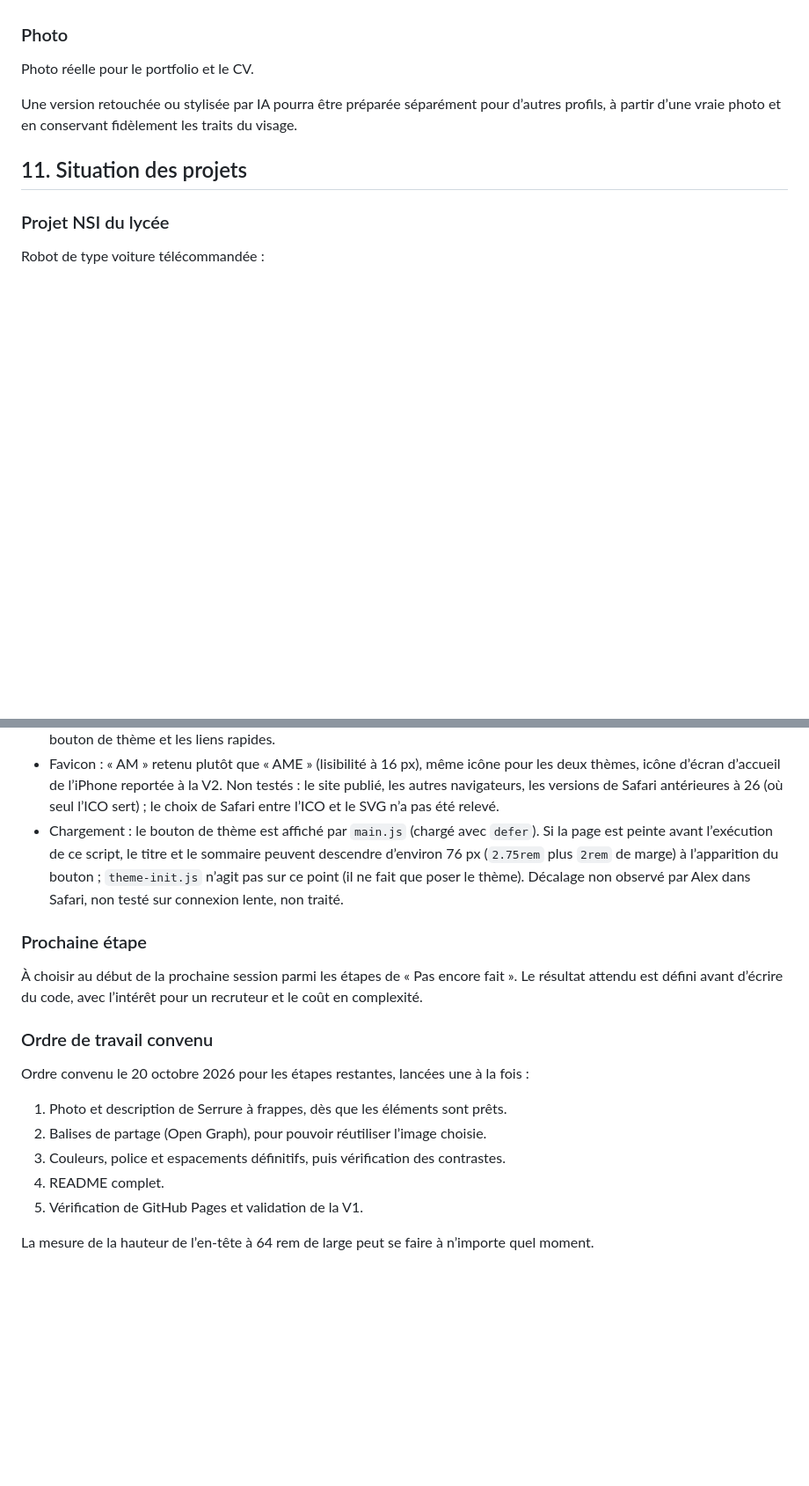
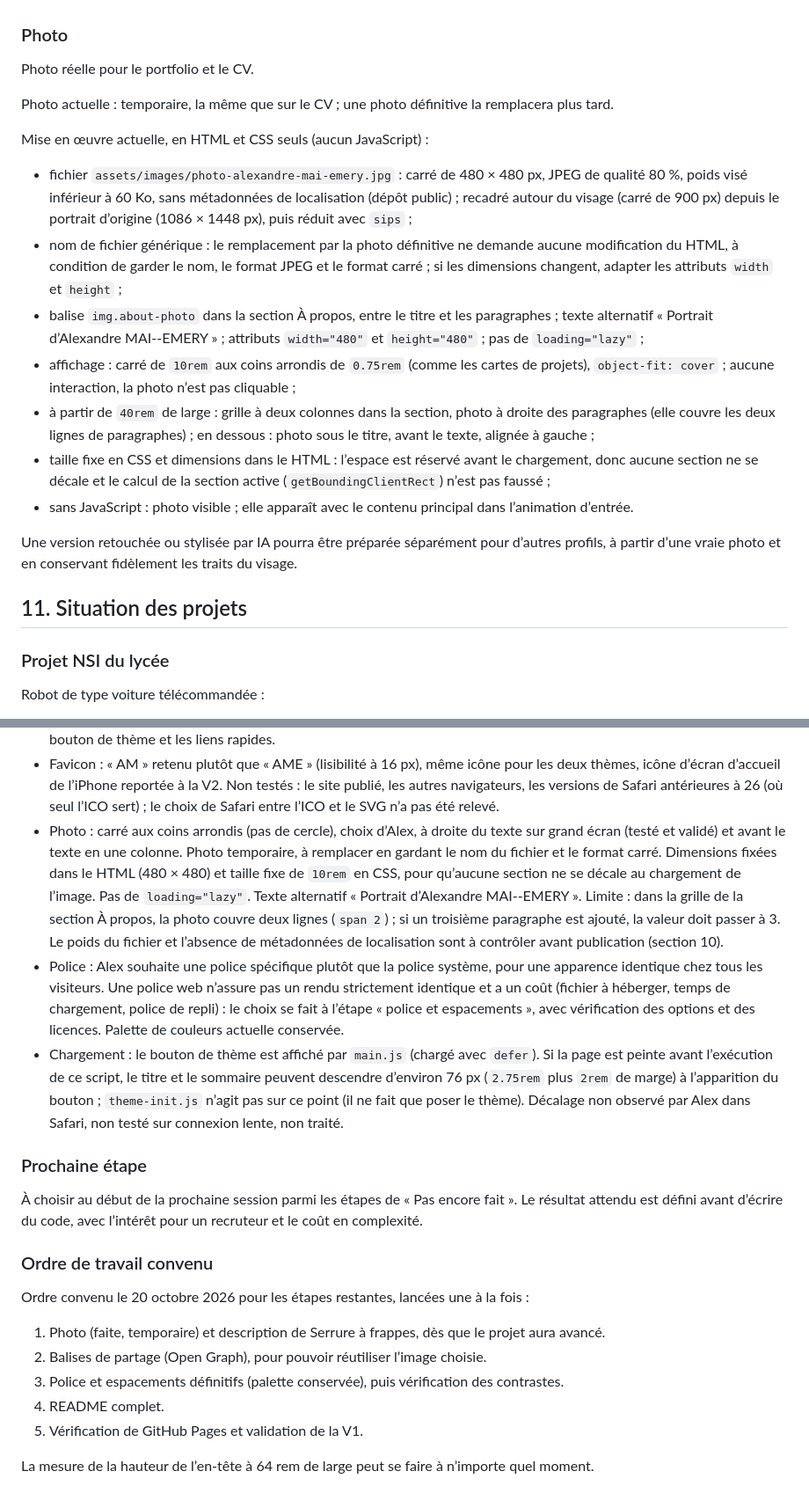
Before and after one commit to alexandremaiemery/alexandremaiemery.github.io, a Markdown page: docs/cahier-des-charges.md, 2 parts joined by grey strips. Shown at 88% size. Rendered like a GitHub page; blank space fills up the shorter version.

Commit message:
Mise à jour du cahier des charges après l’ajout de la photo

```diff
--- a/docs/cahier-des-charges.md
+++ b/docs/cahier-des-charges.md
@@ -612,6 +618,36 @@ Pas de formulaire ni d’envoi automatique de CV dans la V1.
 ### Photo
 
 Photo réelle pour le portfolio et le CV.
+
+Photo actuelle : temporaire, la même que sur le CV ; une photo définitive
+la remplacera plus tard.
+
+Mise en œuvre actuelle, en HTML et CSS seuls (aucun JavaScript) :
+
+- fichier `assets/images/photo-alexandre-mai-emery.jpg` : carré de
+  480 × 480 px, JPEG de qualité 80 %, poids visé inférieur à 60 Ko, sans
+  métadonnées de localisation (dépôt public) ; recadré autour du visage
+  (carré de 900 px) depuis le portrait d’origine (1086 × 1448 px), puis
+  réduit avec `sips` ;
+- nom de fichier générique : le remplacement par la photo définitive ne
+  demande aucune modification du HTML, à condition de garder le nom, le
+  format JPEG et le format carré ; si les dimensions changent, adapter les
+  attributs `width` et `height` ;
+- balise `img.about-photo` dans la section À propos, entre le titre et les
+  paragraphes ; texte alternatif « Portrait d’Alexandre MAI--EMERY » ;
+  attributs `width="480"` et `height="480"` ; pas de `loading="lazy"` ;
+- affichage : carré de `10rem` aux coins arrondis de `0.75rem` (comme les
+  cartes de projets), `object-fit: cover` ; aucune interaction, la photo
+  n’est pas cliquable ;
+- à partir de `40rem` de large : grille à deux colonnes dans la section,
+  photo à droite des paragraphes (elle couvre les deux lignes de
+  paragraphes) ; en dessous : photo sous le titre, avant le texte, alignée
+  à gauche ;
+- taille fixe en CSS et dimensions dans le HTML : l’espace est réservé
+  avant le chargement, donc aucune section ne se décale et le calcul de la
+  section active (`getBoundingClientRect`) n’est pas faussé ;
+- sans JavaScript : photo visible ; elle apparaît avec le contenu principal
+  dans l’animation d’entrée.
 
 Une version retouchée ou stylisée par IA pourra être préparée séparément
 pour d’autres profils, à partir d’une vraie photo et en conservant
@@ -904,6 +949,22 @@ Elles reprennent mes règles générales de travail.
   la V2. Non testés : le site publié, les autres navigateurs, les versions
   de Safari antérieures à 26 (où seul l’ICO sert) ; le choix de Safari entre
   l’ICO et le SVG n’a pas été relevé.
+- Photo : carré aux coins arrondis (pas de cercle), choix d’Alex, à droite
+  du texte sur grand écran (testé et validé) et avant le texte en une
+  colonne. Photo temporaire, à remplacer en gardant le nom du fichier et le
+  format carré. Dimensions fixées dans le HTML (480 × 480) et taille fixe
+  de `10rem` en CSS, pour qu’aucune section ne se décale au chargement de
+  l’image. Pas de `loading="lazy"`. Texte alternatif « Portrait d’Alexandre
+  MAI--EMERY ». Limite : dans la grille de la section À propos, la photo
+  couvre deux lignes (`span 2`) ; si un troisième paragraphe est ajouté, la
+  valeur doit passer à 3. Le poids du fichier et l’absence de métadonnées
+  de localisation sont à contrôler avant publication (section 10).
+- Police : Alex souhaite une police spécifique plutôt que la police système,
+  pour une apparence identique chez tous les visiteurs. Une police web
+  n’assure pas un rendu strictement identique et a un coût (fichier à
+  héberger, temps de chargement, police de repli) : le choix se fait à
+  l’étape « police et espacements », avec vérification des options et des
+  licences. Palette de couleurs actuelle conservée.
 - Chargement : le bouton de thème est affiché par `main.js` (chargé avec
   `defer`). Si la page est peinte avant l’exécution de ce script, le titre
   et le sommaire peuvent descendre d’environ 76 px (`2.75rem` plus `2rem`
@@ -922,12 +983,12 @@ l’intérêt pour un recruteur et le coût en complexité.
 Ordre convenu le 20 octobre 2026 pour les étapes restantes, lancées une à
 la fois :
 
-1. Photo et description de Serrure à frappes, dès que les éléments sont
-   prêts.
+1. Photo (faite, temporaire) et description de Serrure à frappes, dès que
+   le projet aura avancé.
 2. Balises de partage (Open Graph), pour pouvoir réutiliser l’image
    choisie.
-3. Couleurs, police et espacements définitifs, puis vérification des
-   contrastes.
+3. Police et espacements définitifs (palette conservée), puis vérification
+   des contrastes.
 4. README complet.
 5. Vérification de GitHub Pages et validation de la V1.
 
```
Also changed, not shown: other parts of docs/cahier-des-charges.md (+23 -8 lines).
